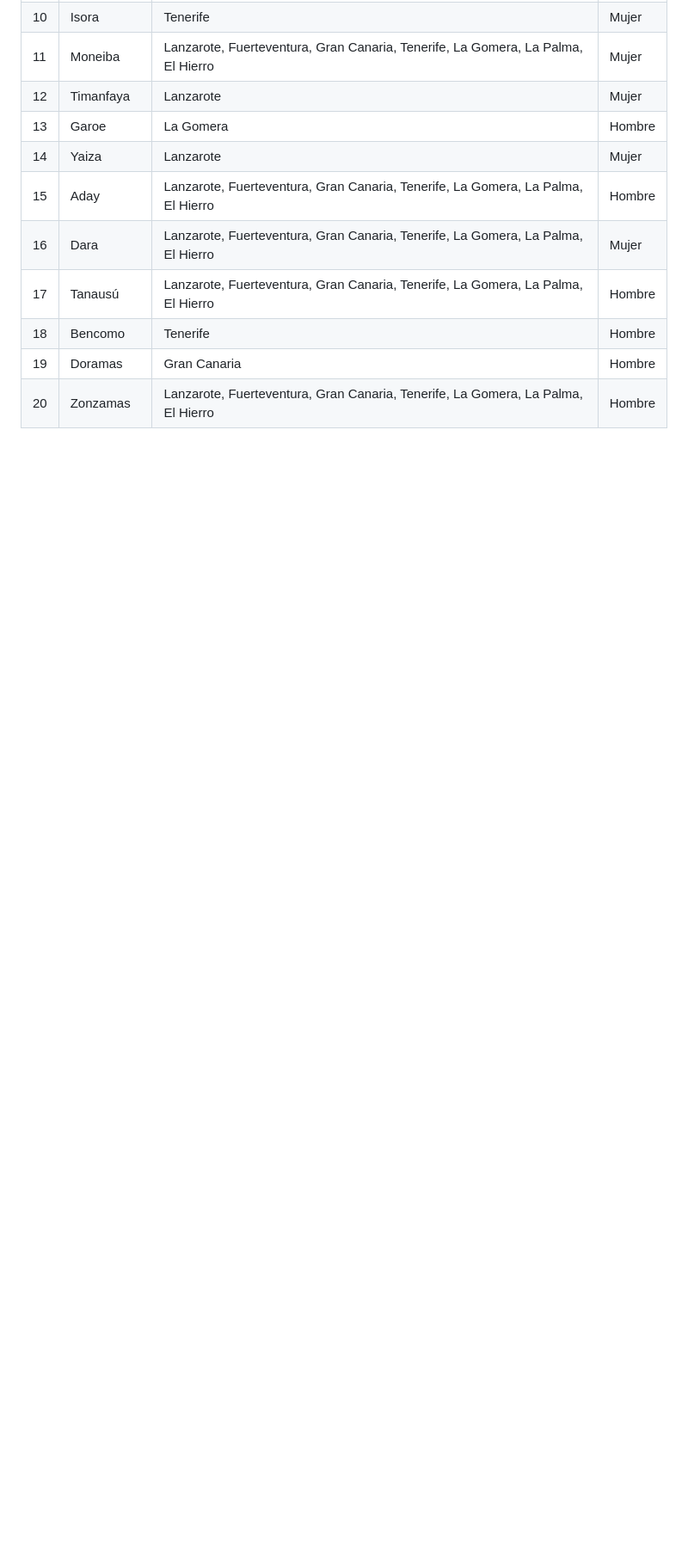
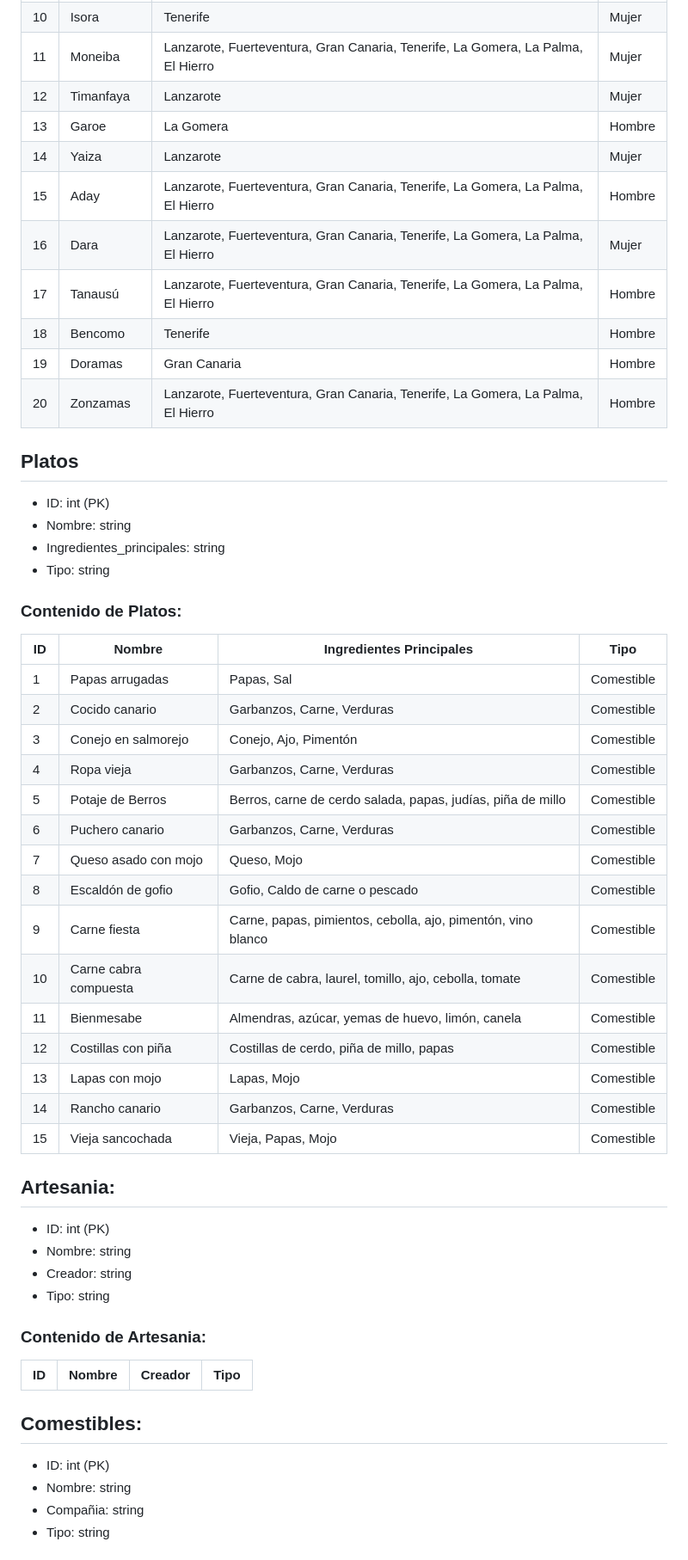
Before and after one commit to feichay10/Proyecto-Final-ADBD, a Markdown page: contenido_tablas.md, the part around one of its changes. Shown at 86% size. Drawn GitHub-style; blank space fills up the shorter version.

Commit message:
Terminada algunas tablas

```diff
--- a/contenido_tablas.md
+++ b/contenido_tablas.md
@@ -260,3 +260,46 @@
 | 18 | Bencomo | Tenerife | Hombre |
 | 19 | Doramas | Gran Canaria | Hombre |
 | 20 | Zonzamas | Lanzarote, Fuerteventura, Gran Canaria, Tenerife, La Gomera, La Palma, El Hierro  | Hombre |
+
+## Platos
+* ID: int (PK)
+* Nombre: string
+* Ingredientes_principales: string
+* Tipo: string
+
+### Contenido de Platos:
+| ID | Nombre | Ingredientes Principales | Tipo |
+|----|--------|--------------------------|------|
+| 1  | Papas arrugadas | Papas, Sal | Comestible |
+| 2  | Cocido canario | Garbanzos, Carne, Verduras | Comestible |
+| 3  | Conejo en salmorejo | Conejo, Ajo, Pimentón | Comestible |
+| 4  | Ropa vieja | Garbanzos, Carne, Verduras | Comestible |
+| 5  | Potaje de Berros | Berros, carne de cerdo salada, papas, judías, piña de millo | Comestible |
+| 6  | Puchero canario | Garbanzos, Carne, Verduras | Comestible |
+| 7  | Queso asado con mojo | Queso, Mojo | Comestible |
+| 8  | Escaldón de gofio | Gofio, Caldo de carne o pescado | Comestible |
+| 9  | Carne fiesta | Carne, papas, pimientos, cebolla, ajo, pimentón, vino blanco | Comestible |
+| 10 | Carne cabra compuesta | Carne de cabra, laurel, tomillo, ajo, cebolla, tomate | Comestible |
+| 11 | Bienmesabe | Almendras, azúcar, yemas de huevo, limón, canela | Comestible |
+| 12 | Costillas con piña | Costillas de cerdo, piña de millo, papas | Comestible |
+| 13 | Lapas con mojo | Lapas, Mojo | Comestible |
+| 14 | Rancho canario | Garbanzos, Carne, Verduras | Comestible |
+| 15 | Vieja sancochada | Vieja, Papas, Mojo | Comestible |
+
+## Artesania:
+* ID: int (PK)
+* Nombre: string
+* Creador: string
+* Tipo: string
+
+### Contenido de Artesania:
+| ID | Nombre | Creador | Tipo |
+|----|--------|---------|------|
+
+
+## Comestibles:
+* ID: int (PK)
+* Nombre: string
+* Compañia: string
+* Tipo: string
+
```
Also changed, not shown: other parts of contenido_tablas.md (+46 -2 lines).
